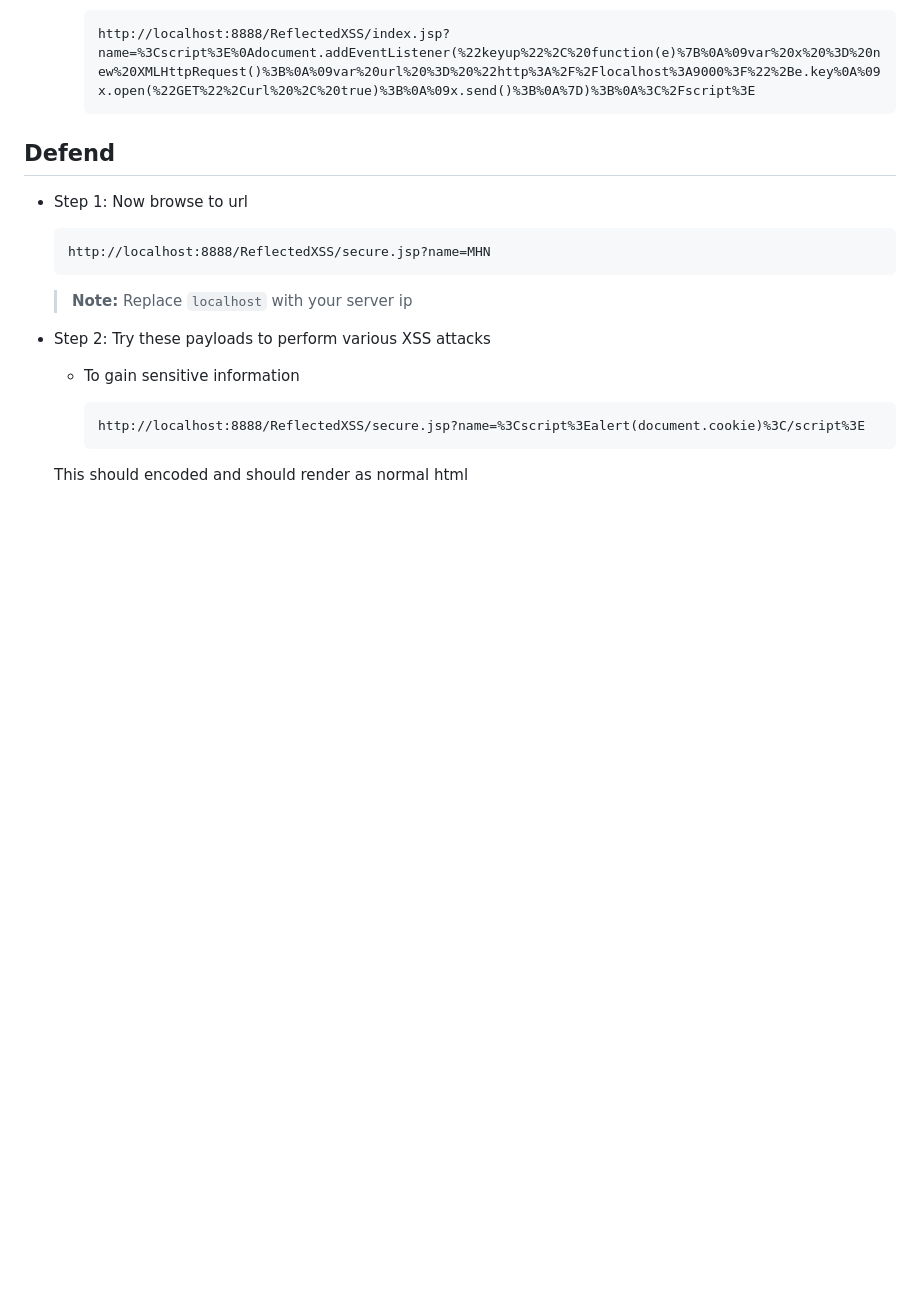
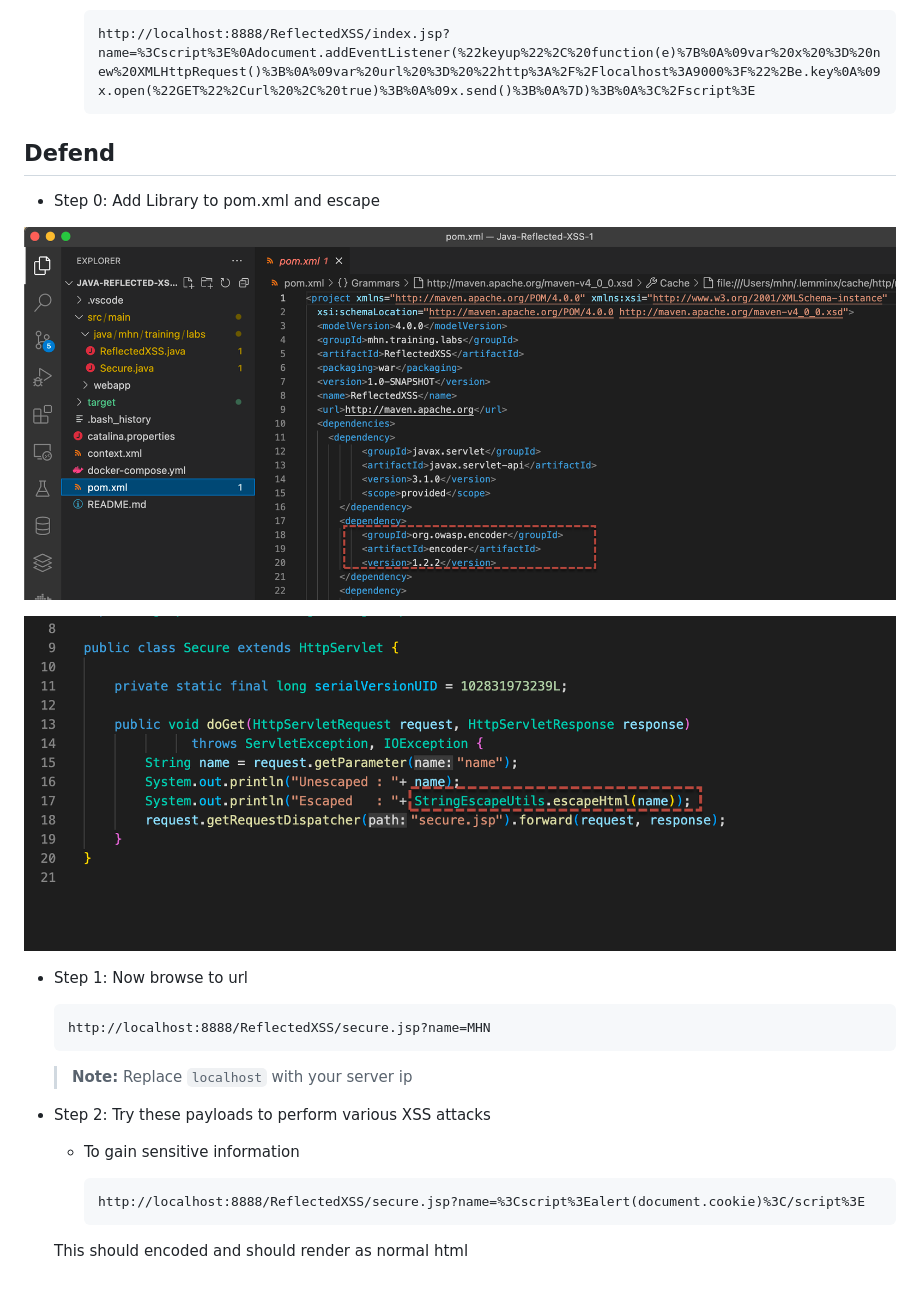
Before and after one commit to Security-Champions-Beta/SlimFixTheCodes, a Markdown page: Java-Reflected-XSS-1/README.md, the part around the change. GitHub-like rendering; pictures changed too: Java-Reflected-XSS-1/1.png (added), Java-Reflected-XSS-1/2.png (added); blank space fills up the shorter version.

Commit message:
add pic

````diff
--- a/Java-Reflected-XSS-1/README.md
+++ b/Java-Reflected-XSS-1/README.md
@@ -97,6 +97,15 @@ https://owasp.org/www-community/attacks/xss/
         ```
 ## Defend
 
+* Step 0: Add Library to pom.xml and escape
+
+
+![2.png](2.png)
+
+![1.png](1.png)
+
+
+
 * Step 1: Now browse to url
 
     ```
````
